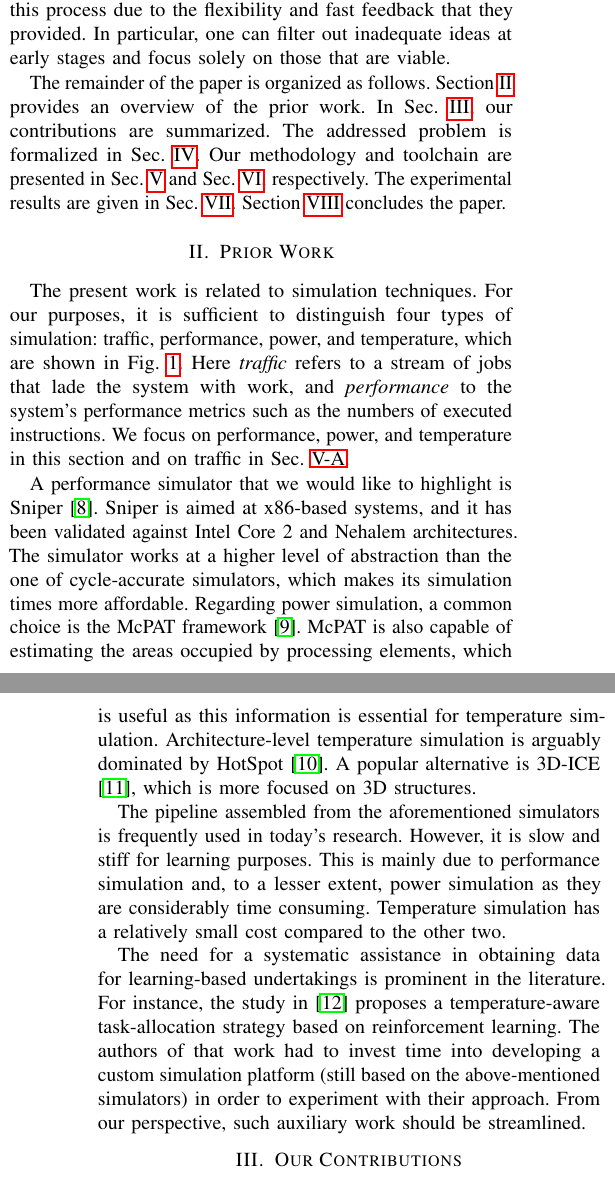
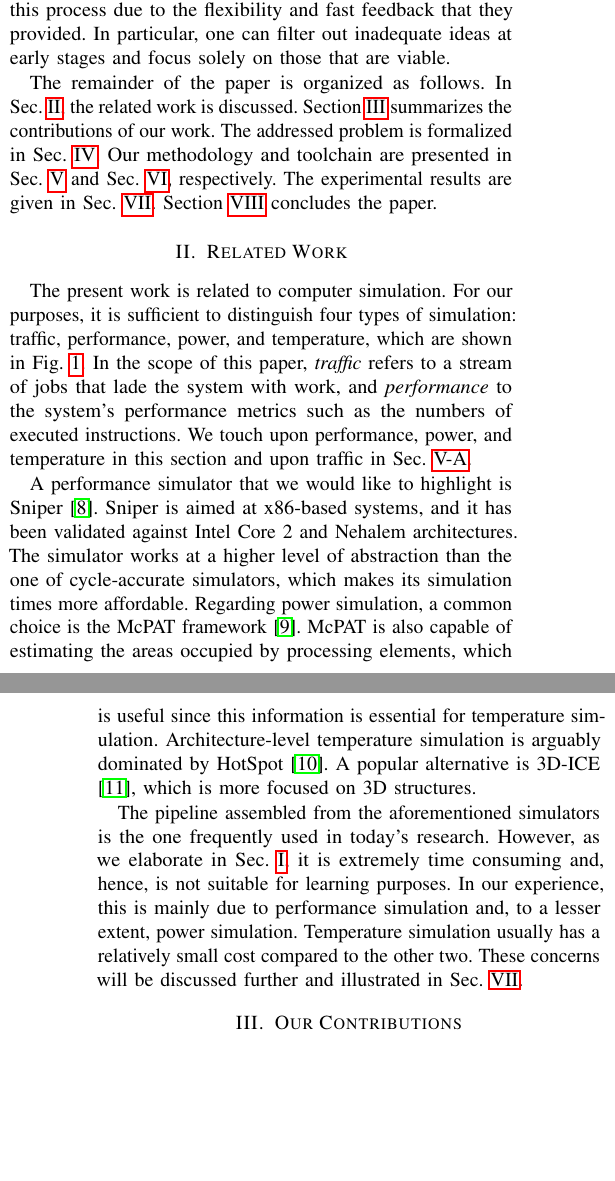
Before and after one commit to quantum-philosophy/FSPT, a LaTeX paper (paper.tex, which reads include/introduction.tex, include/literature.tex): two parts of the columns of pages 1 and 2 of 9, joined at a grey line, cut so that both start at the same text, the shorter picture padded with empty space. Compiled offline with pdfLaTeX.

Commit message:
Revisit the related work

```diff
--- a/include/introduction.tex
+++ b/include/introduction.tex
@@ -60,9 +60,9 @@ process due to the flexibility and fast feedback that they provided. In
 particular, one can filter out inadequate ideas at early stages and focus solely
 on those that are viable.
 
-The remainder of the paper is organized as follows. Section~\ref{sec:literature}
-provides an overview of the prior work. In \sref{contribution}, our
-contributions are summarized. The addressed problem is formalized in
+The remainder of the paper is organized as follows. In \sref{literature}, the
+related work is discussed. Section~\ref{sec:contribution} summarizes the
+contributions of our work. The addressed problem is formalized in
 \sref{problem}. Our methodology and toolchain are presented in
 \sref{methodology} and \sref{toolchain}, respectively. The experimental results
 are given in \sref{result}. Section \ref{sec:conclusion} concludes the paper.
--- a/include/literature.tex
+++ b/include/literature.tex
@@ -1,10 +1,10 @@
-The present work is related to simulation techniques. For our purposes, it is
+The present work is related to computer simulation. For our purposes, it is
 sufficient to distinguish four types of simulation: traffic, performance, power,
-and temperature, which are shown in \fref{development}. Here \emph{traffic}
-refers to a stream of jobs that lade the system with work, and
-\emph{performance} to the system's performance metrics such as the numbers of
-executed instructions. We focus on performance, power, and temperature in this
-section and on traffic in \sref{traffic}.
+and temperature, which are shown in \fref{development}. In the scope of this
+paper, \emph{traffic} refers to a stream of jobs that lade the system with work,
+and \emph{performance} to the system's performance metrics such as the numbers
+of executed instructions. We touch upon performance, power, and temperature in
+this section and upon traffic in \sref{traffic}.
 
 A performance simulator that we would like to highlight is Sniper
 \cite{carlson2011}. Sniper is aimed at x86-based systems, and it has been
@@ -12,22 +12,16 @@ validated against Intel Core 2 and Nehalem architectures. The simulator works at
 a higher level of abstraction than the one of cycle-accurate simulators, which
 makes its simulation times more affordable. Regarding power simulation, a common
 choice is the \sc{McPAT} framework \cite{li2009}. \sc{McPAT} is also capable of
-estimating the areas occupied by processing elements, which is useful as this
+estimating the areas occupied by processing elements, which is useful since this
 information is essential for temperature simulation. Architecture-level
 temperature simulation is arguably dominated by HotSpot \cite{skadron2004}. A
 popular alternative is \sc{3D-ICE} \cite{sridhar2010}, which is more focused on
 \sc{3D} structures.
 
-The pipeline assembled from the aforementioned simulators is frequently used in
-today's research. However, it is slow and stiff for learning purposes. This is
-mainly due to performance simulation and, to a lesser extent, power simulation
-as they are considerably time consuming. Temperature simulation has a relatively
-small cost compared to the other two.
-
-The need for a systematic assistance in obtaining data for learning-based
-undertakings is prominent in the literature. For instance, the study in
-\cite{lu2015} proposes a temperature-aware task-allocation strategy based on
-reinforcement learning. The authors of that work had to invest time into
-developing a custom simulation platform (still based on the above-mentioned
-simulators) in order to experiment with their approach. From our perspective,
-such auxiliary work should be streamlined.
+The pipeline assembled from the aforementioned simulators is the one frequently
+used in today's research. However, as we elaborate in \sref{introduction}, it is
+extremely time consuming and, hence, is not suitable for learning purposes. In
+our experience, this is mainly due to performance simulation and, to a lesser
+extent, power simulation. Temperature simulation usually has a relatively small
+cost compared to the other two. These concerns will be discussed further and
+illustrated in \sref{result}.
--- a/paper.tex
+++ b/paper.tex
@@ -32,7 +32,7 @@
   \section{Introduction} \slab{introduction}
   \input{include/introduction}
 
-  \section{Prior Work}
+  \section{Related Work}
   \input{include/literature} \slab{literature}
 
   \input{include/assets/figures/methodology}
```
Also changed, not shown: include/assets/figures/development.tex (+3 -3 lines), include/bibliography.bib (+0 -9 lines).
